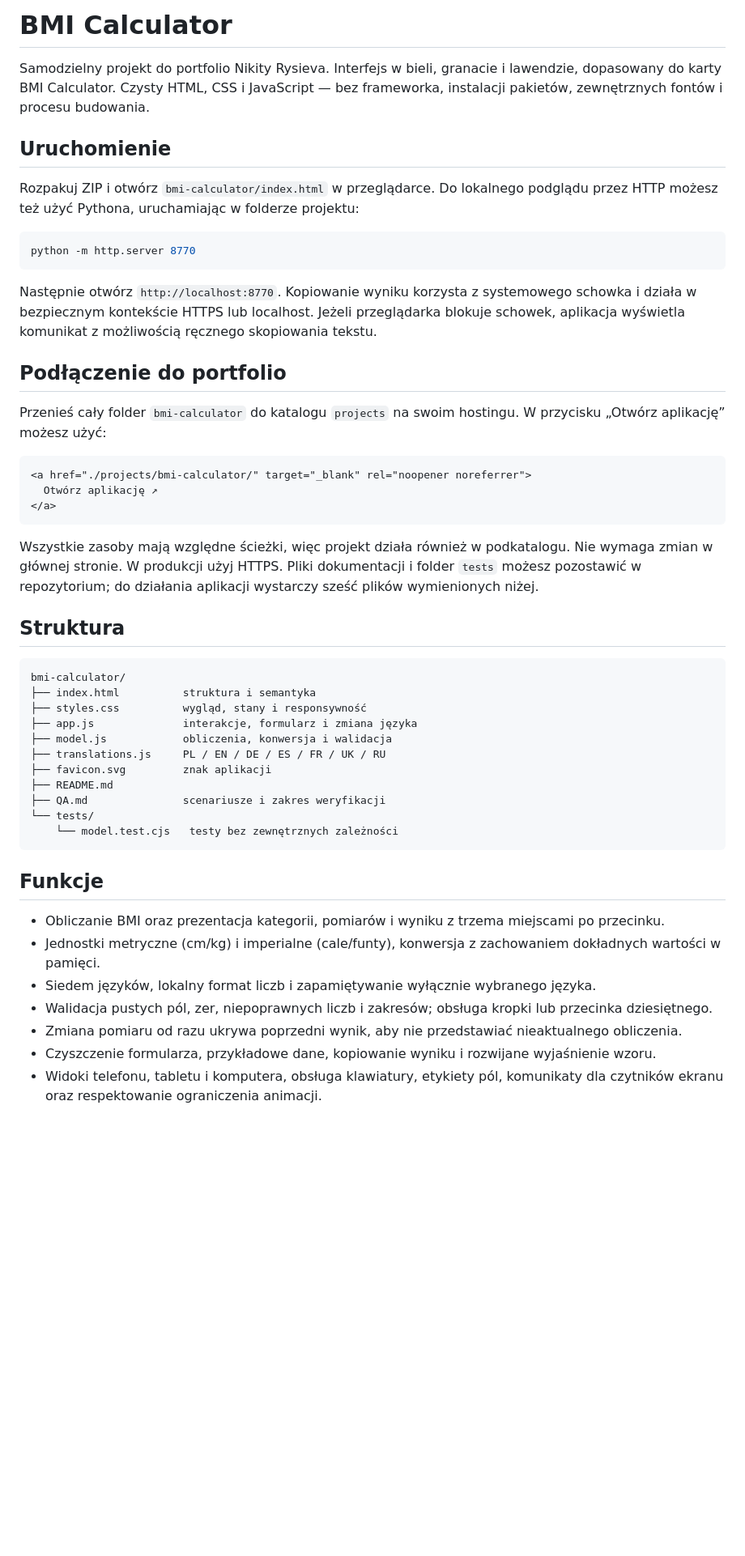
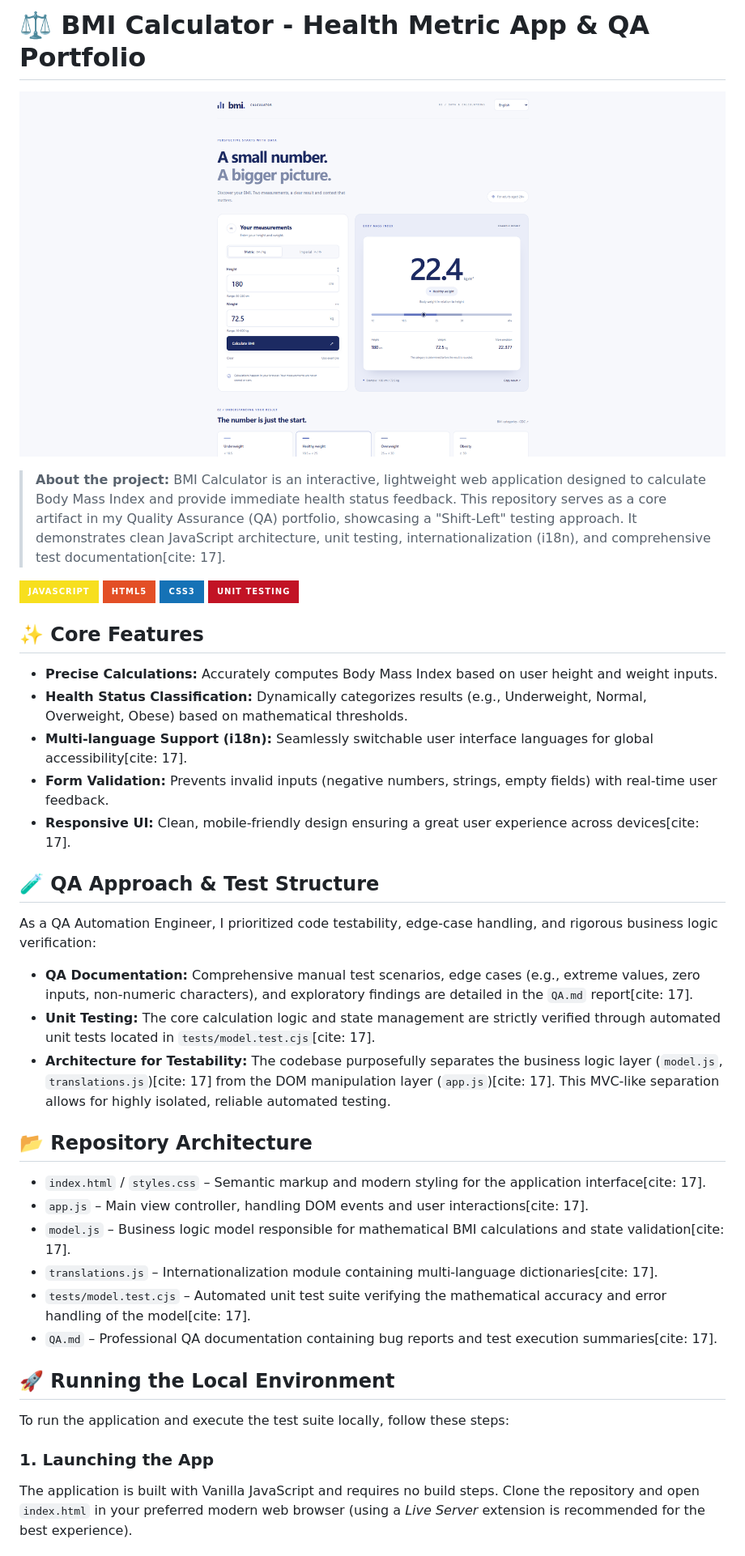
Before and after one commit to webdevnikfull/nr._bmi.calculator, a Markdown page: README.md, the part around one of its changes. Shown at 81% size. Drawn GitHub-style; badges without logos; blank space fills up the shorter version.

Commit message:
Revise README for clarity and project details
Updated README to enhance project description, features, and instructions.

````diff
--- a/README.md
+++ b/README.md
@@ -1,52 +1,43 @@
-# BMI Calculator
+# ⚖️ BMI Calculator - Health Metric App & QA Portfolio
 
-Samodzielny projekt do portfolio Nikity Rysieva. Interfejs w bieli, granacie i lawendzie, dopasowany do karty BMI Calculator. Czysty HTML, CSS i JavaScript — bez frameworka, instalacji pakietów, zewnętrznych fontów i procesu budowania.
+![BMI Calculator App](banner.png)
 
-## Uruchomienie
+> **About the project:** BMI Calculator is an interactive, lightweight web application designed to calculate Body Mass Index and provide immediate health status feedback. This repository serves as a core artifact in my Quality Assurance (QA) portfolio, showcasing a "Shift-Left" testing approach. It demonstrates clean JavaScript architecture, unit testing, internationalization (i18n), and comprehensive test documentation[cite: 17].
 
-Rozpakuj ZIP i otwórz `bmi-calculator/index.html` w przeglądarce. Do lokalnego podglądu przez HTTP możesz też użyć Pythona, uruchamiając w folderze projektu:
+![JavaScript](https://img.shields.io/badge/JavaScript-F7DF1E?style=for-the-badge&logo=javascript&logoColor=black)
+![HTML5](https://img.shields.io/badge/HTML5-E34F26?style=for-the-badge&logo=html5&logoColor=white)
+![CSS3](https://img.shields.io/badge/CSS3-1572B6?style=for-the-badge&logo=css3&logoColor=white)
+![Unit Testing](https://img.shields.io/badge/Unit_Testing-C21325?style=for-the-badge&logo=jest&logoColor=white)
 
-```sh
-python -m http.server 8770
-```
+## ✨ Core Features
 
-Następnie otwórz `http://localhost:8770`. Kopiowanie wyniku korzysta z systemowego schowka i działa w bezpiecznym kontekście HTTPS lub localhost. Jeżeli przeglądarka blokuje schowek, aplikacja wyświetla komunikat z możliwością ręcznego skopiowania tekstu.
+* **Precise Calculations:** Accurately computes Body Mass Index based on user height and weight inputs.
+* **Health Status Classification:** Dynamically categorizes results (e.g., Underweight, Normal, Overweight, Obese) based on mathematical thresholds.
+* **Multi-language Support (i18n):** Seamlessly switchable user interface languages for global accessibility[cite: 17].
+* **Form Validation:** Prevents invalid inputs (negative numbers, strings, empty fields) with real-time user feedback.
+* **Responsive UI:** Clean, mobile-friendly design ensuring a great user experience across devices[cite: 17].
 
-## Podłączenie do portfolio
+## 🧪 QA Approach & Test Structure
 
-Przenieś cały folder `bmi-calculator` do katalogu `projects` na swoim hostingu. W przycisku „Otwórz aplikację” możesz użyć:
+As a QA Automation Engineer, I prioritized code testability, edge-case handling, and rigorous business logic verification:
 
-```html
-<a href="./projects/bmi-calculator/" target="_blank" rel="noopener noreferrer">
-  Otwórz aplikację ↗
-</a>
-```
+* **QA Documentation:** Comprehensive manual test scenarios, edge cases (e.g., extreme values, zero inputs, non-numeric characters), and exploratory findings are detailed in the `QA.md` report[cite: 17].
+* **Unit Testing:** The core calculation logic and state management are strictly verified through automated unit tests located in `tests/model.test.cjs`[cite: 17].
+* **Architecture for Testability:** The codebase purposefully separates the business logic layer (`model.js`, `translations.js`)[cite: 17] from the DOM manipulation layer (`app.js`)[cite: 17]. This MVC-like separation allows for highly isolated, reliable automated testing.
 
-Wszystkie zasoby mają względne ścieżki, więc projekt działa również w podkatalogu. Nie wymaga zmian w głównej stronie. W produkcji użyj HTTPS. Pliki dokumentacji i folder `tests` możesz pozostawić w repozytorium; do działania aplikacji wystarczy sześć plików wymienionych niżej.
+## 📂 Repository Architecture
 
-## Struktura
+* `index.html` / `styles.css` – Semantic markup and modern styling for the application interface[cite: 17].
+* `app.js` – Main view controller, handling DOM events and user interactions[cite: 17].
+* `model.js` – Business logic model responsible for mathematical BMI calculations and state validation[cite: 17].
+* `translations.js` – Internationalization module containing multi-language dictionaries[cite: 17].
+* `tests/model.test.cjs` – Automated unit test suite verifying the mathematical accuracy and error handling of the model[cite: 17].
+* `QA.md` – Professional QA documentation containing bug reports and test execution summaries[cite: 17].
 
-```text
-bmi-calculator/
-├── index.html          struktura i semantyka
-├── styles.css          wygląd, stany i responsywność
-├── app.js              interakcje, formularz i zmiana języka
-├── model.js            obliczenia, konwersja i walidacja
-├── translations.js     PL / EN / DE / ES / FR / UK / RU
-├── favicon.svg         znak aplikacji
-├── README.md
-├── QA.md               scenariusze i zakres weryfikacji
-└── tests/
-    └── model.test.cjs   testy bez zewnętrznych zależności
-```
+## 🚀 Running the Local Environment
 
-## Funkcje
+To run the application and execute the test suite locally, follow these steps:
 
-- Obliczanie BMI oraz prezentacja kategorii, pomiarów i wyniku z trzema miejscami po przecinku.
-- Jednostki metryczne (cm/kg) i imperialne (cale/funty), konwersja z zachowaniem dokładnych wartości w pamięci.
-- Siedem języków, lokalny format liczb i zapamiętywanie wyłącznie wybranego języka.
-- Walidacja pustych pól, zer, niepoprawnych liczb i zakresów; obsługa kropki lub przecinka dziesiętnego.
-- Zmiana pomiaru od razu ukrywa poprzedni wynik, aby nie przedstawiać nieaktualnego obliczenia.
-- Czyszczenie formularza, przykładowe dane, kopiowanie wyniku i rozwijane wyjaśnienie wzoru.
-- Widoki telefonu, tabletu i komputera, obsługa klawiatury, etykiety pól, komunikaty dla czytników ekranu oraz respektowanie ograniczenia animacji.
+### 1. Launching the App
+The application is built with Vanilla JavaScript and requires no build steps. Clone the repository and open `index.html` in your preferred modern web browser (using a *Live Server* extension is recommended for the best experience).
 
````
Also changed, not shown: other parts of README.md (+5 -25 lines).
